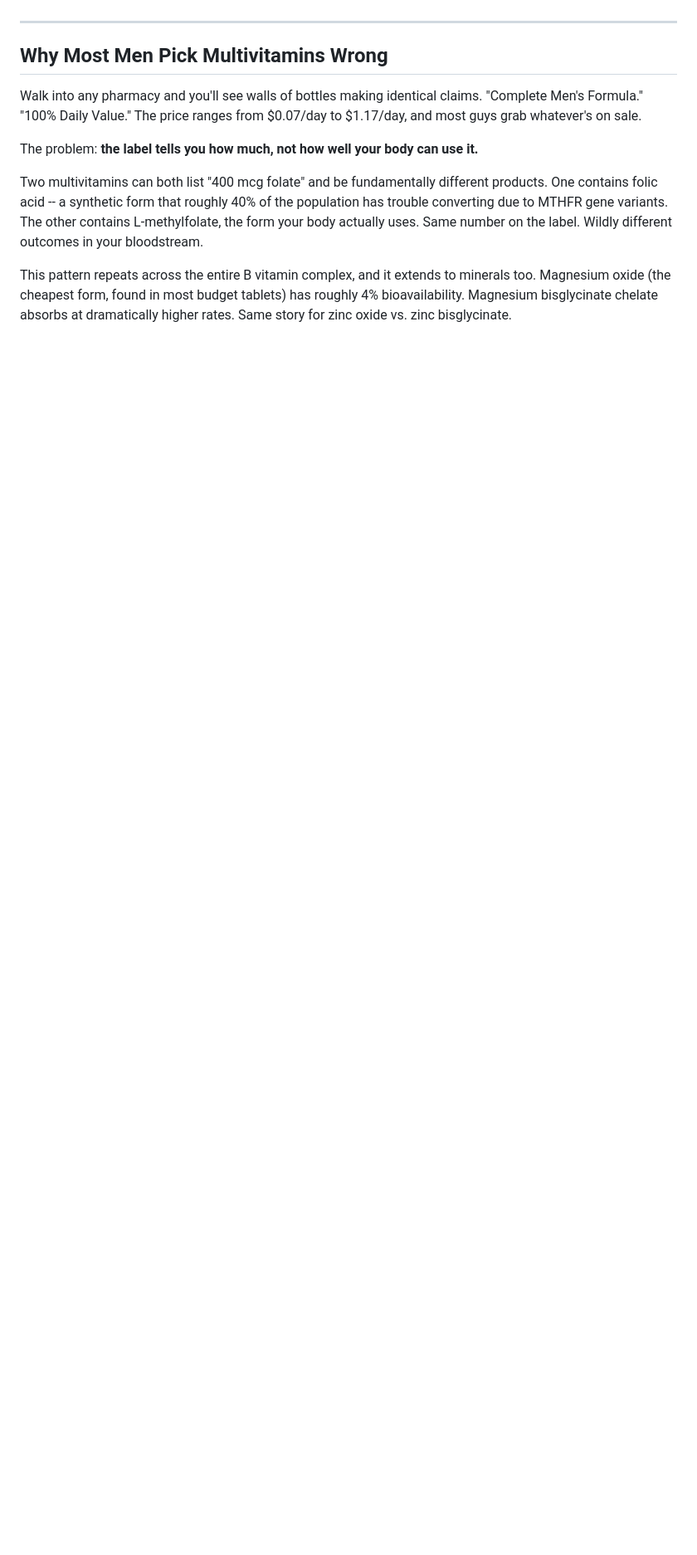
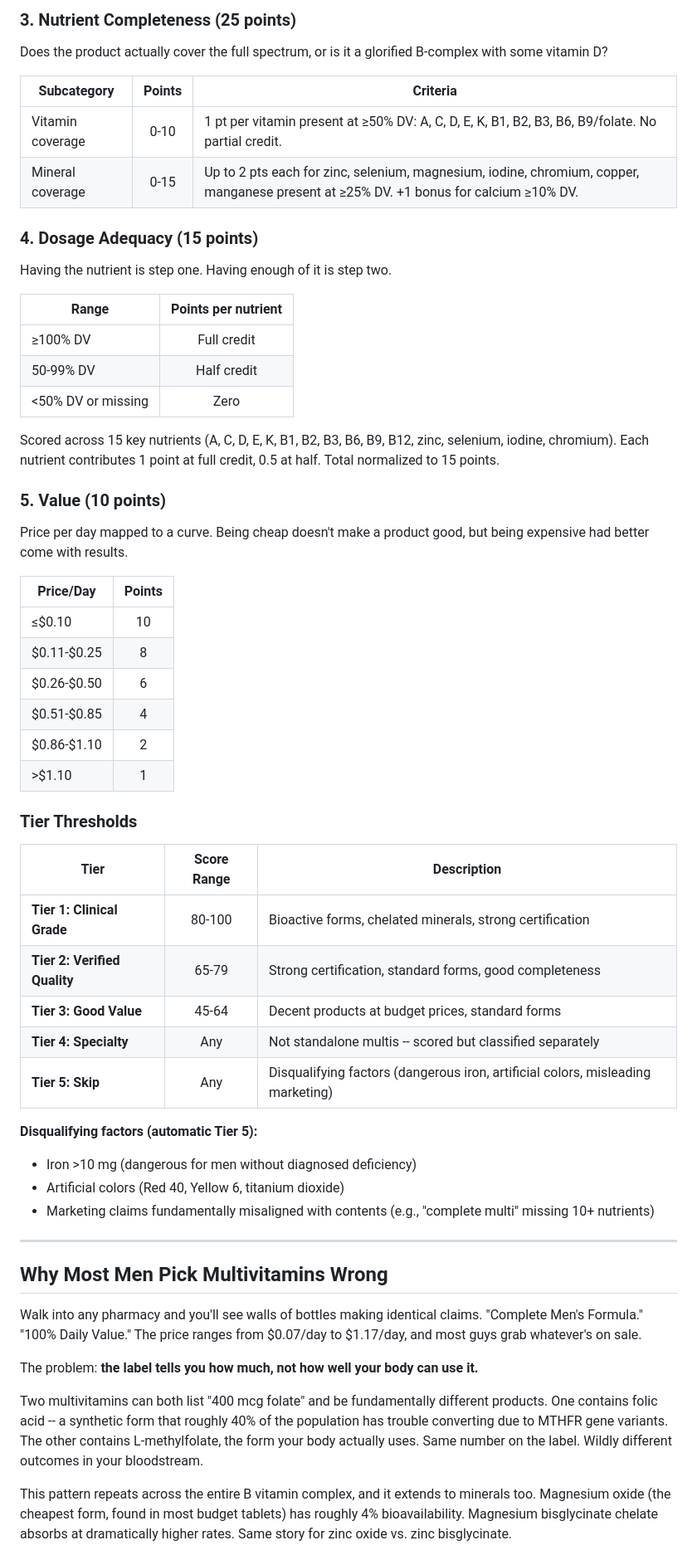
Before and after one commit to ariel-frischer/multivitamin-compare, a Markdown page: README.md, the part around one of its changes. Shown at 83% size. Rendered like a GitHub page; blank space fills up the shorter version.

```diff
--- a/README.md
+++ b/README.md
@@ -8,3 +43,51 @@ This is a data-driven comparison of 20 men's multivitamins -- tablets, capsules,
+### 3. Nutrient Completeness (25 points)
+
+Does the product actually cover the full spectrum, or is it a glorified B-complex with some vitamin D?
+
+| Subcategory | Points | Criteria |
+|-------------|:------:|----------|
+| Vitamin coverage | 0-10 | 1 pt per vitamin present at ≥50% DV: A, C, D, E, K, B1, B2, B3, B6, B9/folate. No partial credit. |
+| Mineral coverage | 0-15 | Up to 2 pts each for zinc, selenium, magnesium, iodine, chromium, copper, manganese present at ≥25% DV. +1 bonus for calcium ≥10% DV. |
+
+### 4. Dosage Adequacy (15 points)
+
+Having the nutrient is step one. Having enough of it is step two.
+
+| Range | Points per nutrient |
+|-------|:-------------------:|
+| ≥100% DV | Full credit |
+| 50-99% DV | Half credit |
+| <50% DV or missing | Zero |
+
+Scored across 15 key nutrients (A, C, D, E, K, B1, B2, B3, B6, B9, B12, zinc, selenium, iodine, chromium). Each nutrient contributes 1 point at full credit, 0.5 at half. Total normalized to 15 points.
+
+### 5. Value (10 points)
+
+Price per day mapped to a curve. Being cheap doesn't make a product good, but being expensive had better come with results.
+
+| Price/Day | Points |
+|-----------|:------:|
+| ≤$0.10 | 10 |
+| $0.11-$0.25 | 8 |
+| $0.26-$0.50 | 6 |
+| $0.51-$0.85 | 4 |
+| $0.86-$1.10 | 2 |
+| >$1.10 | 1 |
+
+### Tier Thresholds
+
+| Tier | Score Range | Description |
+|------|:----------:|-------------|
+| **Tier 1: Clinical Grade** | 80-100 | Bioactive forms, chelated minerals, strong certification |
+| **Tier 2: Verified Quality** | 65-79 | Strong certification, standard forms, good completeness |
+| **Tier 3: Good Value** | 45-64 | Decent products at budget prices, standard forms |
+| **Tier 4: Specialty** | Any | Not standalone multis -- scored but classified separately |
+| **Tier 5: Skip** | Any | Disqualifying factors (dangerous iron, artificial colors, misleading marketing) |
+
+**Disqualifying factors (automatic Tier 5):**
+- Iron >10 mg (dangerous for men without diagnosed deficiency)
+- Artificial colors (Red 40, Yellow 6, titanium dioxide)
+- Marketing claims fundamentally misaligned with contents (e.g., "complete multi" missing 10+ nutrients)
 
 ---
 
```
Also changed, not shown: other parts of README.md (+37 -8 lines).
